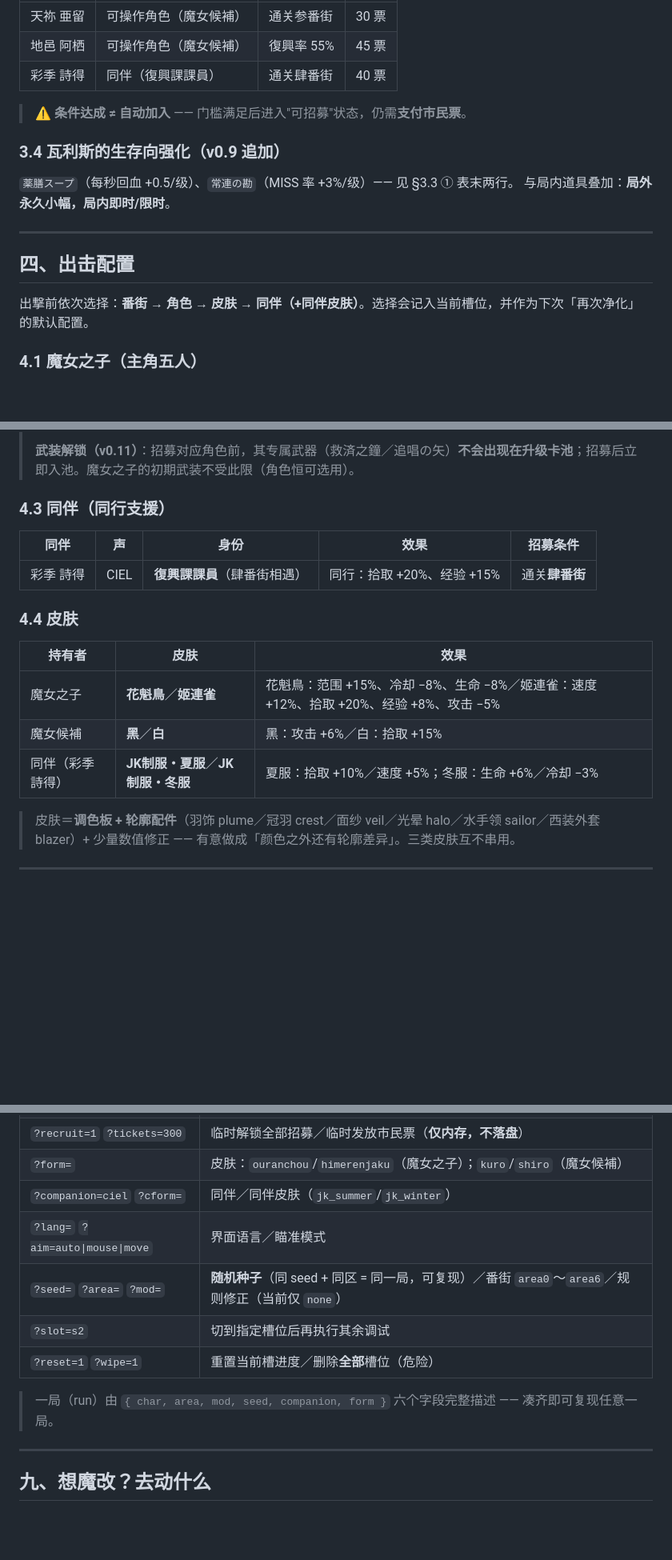
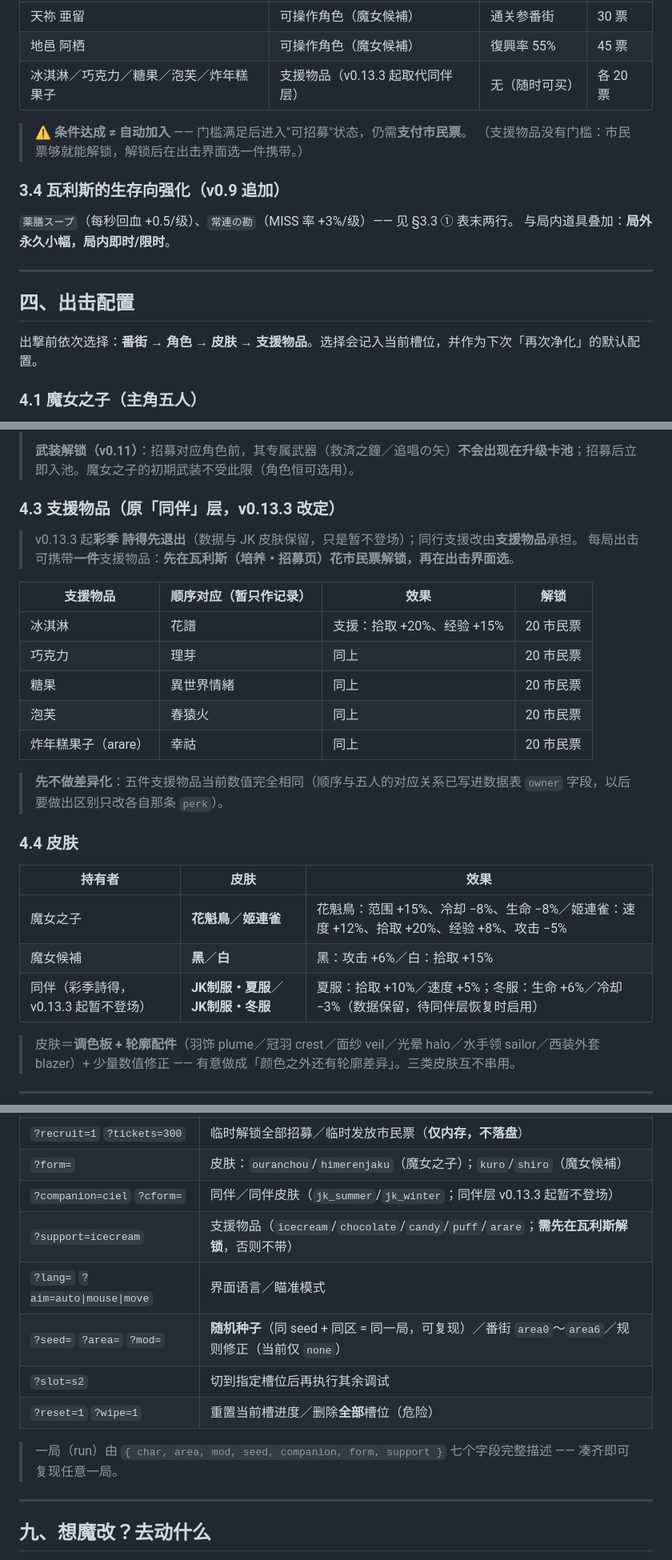
Before and after one commit to KUPworks/KUP, a Markdown page: README.md, 3 parts joined by grey strips. Shown at 80% size. GitHub-like rendering; blank space fills up the shorter version.

Commit message:
docs: 记录支援物品与「同伴层退出」（含玩家可见说明）
为什么：同伴层被支援物品取代是玩家可见的变化（出击界面多了一个槽、瓦利斯多了一页商品），
玩家文档必须同步；同时把「先不做差异化」和数据入口写清楚，开发者才知道去哪儿调。
影响面：
  · README.md：§3.3「培养・招募」表把「彩季詩得（同伴）」一行换成五件支援物品（无门槛、
    各 20 票）；§四出击配置改为「番街 → 角色 → 皮肤 → 支援物品」；**§4.3 整节重写为
    「支援物品（原同伴层，v0.13.3 改定）」**——五件与顺序对应（花譜／理芽／異世界情緒／
    春猿火／幸祜，暂只作记录）、「先不做差异化」说明、彩季先退出的注记；§4.4 皮肤表标注
    同伴 JK 皮肤「暂不登场、数据保留」；§九 调试参数表补 `?support=` 并标注 `?companion=`
    的同伴层状态；一局描述（run 字段）由六个字段改为七个（新增 `support`）；§九 待办映射表
    新增「支援物品（一局带一件）」一行（指向 `KUP.SUPPORTS` 与存档字段）。
  · DESIGN.md：§0 版本史新增 **v0.13.3** 行（同伴退出／五件支援物／局外解锁＋出击时选一件／
    存档字段与无迁移／效果复用原 perk 通路），并注明 v0.13.2 是并行的世界观术语整理；
    §6.0 地基新增「支援物品（一局一件，局外解锁）」一条；回归计数 335→371、115→118。
纯文档，零代码改动；版本号（`KUP.CONFIG.VERSION`）**未动**——0.13.2 的名称由并行的
术语统一那批改动持有，本轮的 v0.13.3 待其落地后再统一升版。
验证：无需跑测试（未改代码）；断言数为 `node tools/verify-run.js` / `node tests/save.test.cjs`
      的实际输出。

Not-verified: 本次仅改 README.md / DESIGN.md，未触及任何运行代码
Agent: deepseek-flash

```diff
--- a/README.md
+++ b/README.md
@@ -168,9 +168,10 @@ python -m http.server 8080
 |---|---|---|---|
 | 天祢 亜留 | 可操作角色（魔女候補） | 通关参番街 | 30 票 |
 | 地邑 阿栖 | 可操作角色（魔女候補） | 復興率 55% | 45 票 |
-| 彩季 詩得 | 同伴（復興課課員） | 通关肆番街 | 40 票 |
+| 冰淇淋／巧克力／糖果／泡芙／炸年糕果子 | 支援物品（v0.13.3 起取代同伴层） | 无（随时可买） | 各 20 票 |
 
 > ⚠️ **条件达成 ≠ 自动加入** —— 门槛满足后进入"可招募"状态，仍需**支付市民票**。
+> （支援物品没有门槛：市民票够就能解锁，解锁后在出击界面选一件携带。）
 
 ### 3.4 瓦利斯的生存向强化（v0.9 追加）
 
@@ -181,7 +182,7 @@ python -m http.server 8080
 
 ## 四、出击配置
 
-出撃前依次选择：**番街 → 角色 → 皮肤 → 同伴（+同伴皮肤）**。选择会记入当前槽位，并作为下次「再次净化」的默认配置。
+出撃前依次选择：**番街 → 角色 → 皮肤 → 支援物品**。选择会记入当前槽位，并作为下次「再次净化」的默认配置。
 
 ### 4.1 魔女之子（主角五人）
 
@@ -206,11 +207,20 @@ python -m http.server 8080
 >
 > **武装解锁（v0.11）**：招募对应角色前，其专属武器（救済之鐘／追唱の矢）**不会出现在升级卡池**；招募后立即入池。魔女之子的初期武装不受此限（角色恒可选用）。
 
-### 4.3 同伴（同行支援）
+### 4.3 支援物品（原「同伴」层，v0.13.3 改定）
 
-| 同伴 | 声 | 身份 | 效果 | 招募条件 |
-|---|---|---|---|---|
-| 彩季 詩得 | CIEL | **復興課課員**（肆番街相遇） | 同行：拾取 +20%、经验 +15% | 通关**肆番街** |
+> v0.13.3 起**彩季 詩得先退出**（数据与 JK 皮肤保留，只是暂不登场）；同行支援改由**支援物品**承担。
+> 每局出击可携带**一件**支援物品：**先在瓦利斯（培养・招募页）花市民票解锁，再在出击界面选**。
+
+| 支援物品 | 顺序对应（暂只作记录） | 效果 | 解锁 |
+|---|---|---|---|
+| 冰淇淋 | 花譜 | 支援：拾取 +20%、经验 +15% | 20 市民票 |
+| 巧克力 | 理芽 | 同上 | 20 市民票 |
+| 糖果 | 異世界情緒 | 同上 | 20 市民票 |
+| 泡芙 | 春猿火 | 同上 | 20 市民票 |
+| 炸年糕果子（arare） | 幸祜 | 同上 | 20 市民票 |
+
+> **先不做差异化**：五件支援物品当前数值完全相同（顺序与五人的对应关系已写进数据表 `owner` 字段，以后要做出区别只改各自那条 `perk`）。
 
 ### 4.4 皮肤
 
@@ -218,7 +228,7 @@ python -m http.server 8080
 |---|---|---|
 | 魔女之子 | **花魁鳥**／**姬連雀** | 花魁鳥：范围 +15%、冷却 −8%、生命 −8%／姬連雀：速度 +12%、拾取 +20%、经验 +8%、攻击 −5% |
 | 魔女候補 | **黑**／**白** | 黑：攻击 +6%／白：拾取 +15% |
-| 同伴（彩季詩得） | **JK制服・夏服**／**JK制服・冬服** | 夏服：拾取 +10%／速度 +5%；冬服：生命 +6%／冷却 −3% |
+| 同伴（彩季詩得，v0.13.3 起暂不登场） | **JK制服・夏服**／**JK制服・冬服** | 夏服：拾取 +10%／速度 +5%；冬服：生命 +6%／冷却 −3%（数据保留，待同伴层恢复时启用） |
 
 > 皮肤＝**调色板 + 轮廓配件**（羽饰 plume／冠羽 crest／面纱 veil／光晕 halo／水手领 sailor／西装外套 blazer）+ 少量数值修正 —— 有意做成「颜色之外还有轮廓差异」。三类皮肤互不串用。
 
@@ -315,13 +325,14 @@ index.html?t=235&lv=12&god=1&char=kaf&skip=1&xp=10&mv=1&hurt=0.5&pick=heart&gem=
 | `?w=toss,bomb,mine,slash` | 追加初始武器（最多带 5 把；`slash`＝近战挥刀） |
 | `?recruit=1` `?tickets=300` | 临时解锁全部招募／临时发放市民票（**仅内存，不落盘**） |
 | `?form=` | 皮肤：`ouranchou`/`himerenjaku`（魔女之子）；`kuro`/`shiro`（魔女候補） |
-| `?companion=ciel` `?cform=` | 同伴／同伴皮肤（`jk_summer`/`jk_winter`） |
+| `?companion=ciel` `?cform=` | 同伴／同伴皮肤（`jk_summer`/`jk_winter`；同伴层 v0.13.3 起暂不登场） |
+| `?support=icecream` | 支援物品（`icecream`/`chocolate`/`candy`/`puff`/`arare`；**需先在瓦利斯解锁**，否则不带） |
 | `?lang=` `?aim=auto\|mouse\|move` | 界面语言／瞄准模式 |
 | `?seed=` `?area=` `?mod=` | **随机种子**（同 seed + 同区 = 同一局，可复现）／番街 `area0`〜`area6`／规则修正（当前仅 `none`） |
 | `?slot=s2` | 切到指定槽位后再执行其余调试 |
 | `?reset=1` `?wipe=1` | 重置当前槽进度／删除**全部**槽位（危险） |
 
-> 一局（run）由 `{ char, area, mod, seed, companion, form }` 六个字段完整描述 —— 凑齐即可复现任意一局。
+> 一局（run）由 `{ char, area, mod, seed, companion, form, support }` 七个字段完整描述 —— 凑齐即可复现任意一局。
 
 ---
 
```
Also changed, not shown: other parts of README.md (+1 -0 lines), DESIGN.md (+4 -2 lines).
